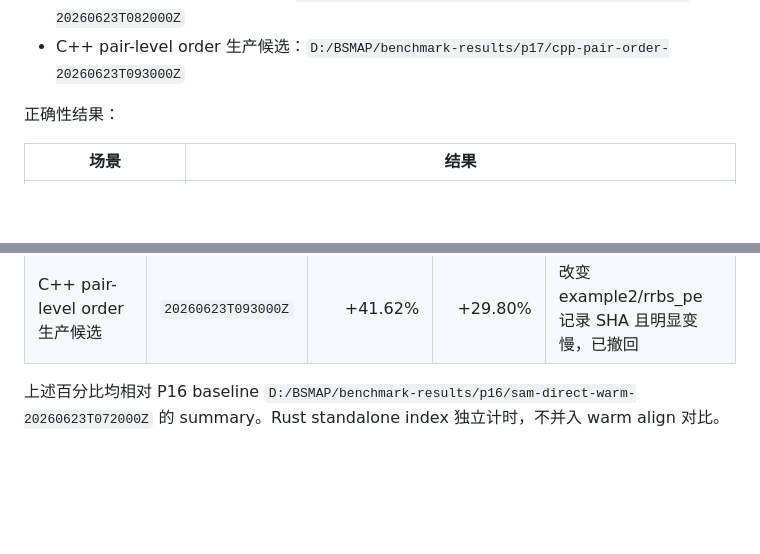
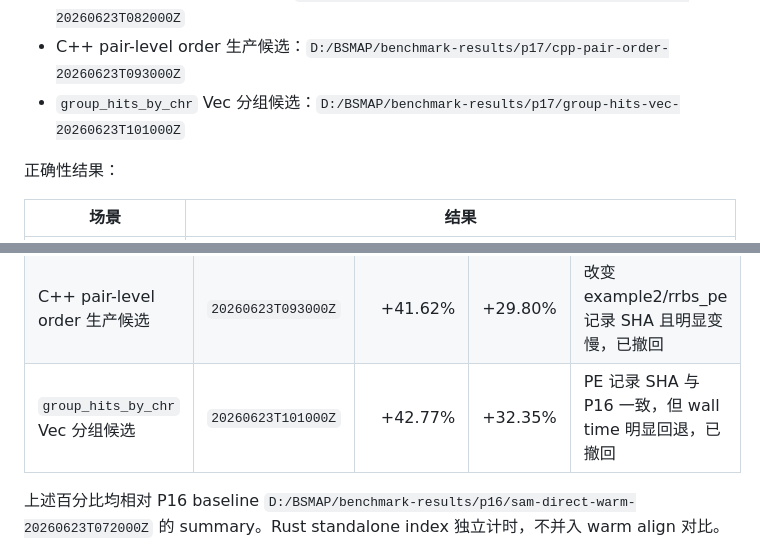
Before and after one commit to zhangducsu/bsmap-rs, a Markdown page: bsmap-rs/benchmark/P17_Production_Optimization_Report.md, 2 parts joined by grey strips. GitHub-like rendering; blank space fills up the shorter version.

Commit message:
docs: record P17 pair grouping probe rollback

```diff
--- a/bsmap-rs/benchmark/P17_Production_Optimization_Report.md
+++ b/bsmap-rs/benchmark/P17_Production_Optimization_Report.md
@@ -56,6 +56,7 @@ Phase 1 的完整 PE interleaved pairing 仍是下一步最大收益点，但暂
 - 第一版复测：`D:/BSMAP/benchmark-results/p17/pe-sam-direct-20260623T081000Z`
 - 完整 SEQ/QUAL direct writer：`D:/BSMAP/benchmark-results/p17/pe-sam-direct-full-20260623T082000Z`
 - C++ pair-level order 生产候选：`D:/BSMAP/benchmark-results/p17/cpp-pair-order-20260623T093000Z`
+- `group_hits_by_chr` Vec 分组候选：`D:/BSMAP/benchmark-results/p17/group-hits-vec-20260623T101000Z`
 
 正确性结果：
 
@@ -74,6 +75,7 @@ Phase 1 的完整 PE interleaved pairing 仍是下一步最大收益点，但暂
 | PE/SAM direct writer 第一版复测 | `20260623T081000Z` | +1.73% | +1.43% | 无稳定收益 |
 | 完整 SEQ/QUAL direct writer | `20260623T082000Z` | +4.62% | +0.82% | PE 仍无收益，已撤回 |
 | C++ pair-level order 生产候选 | `20260623T093000Z` | +41.62% | +29.80% | 改变 example2/rrbs_pe 记录 SHA 且明显变慢，已撤回 |
+| `group_hits_by_chr` Vec 分组候选 | `20260623T101000Z` | +42.77% | +32.35% | PE 记录 SHA 与 P16 一致，但 wall time 明显回退，已撤回 |
 
 上述百分比均相对 P16 baseline `D:/BSMAP/benchmark-results/p16/sam-direct-warm-20260623T072000Z` 的 summary。Rust standalone index 独立计时，不并入 warm align 对比。
 
```
